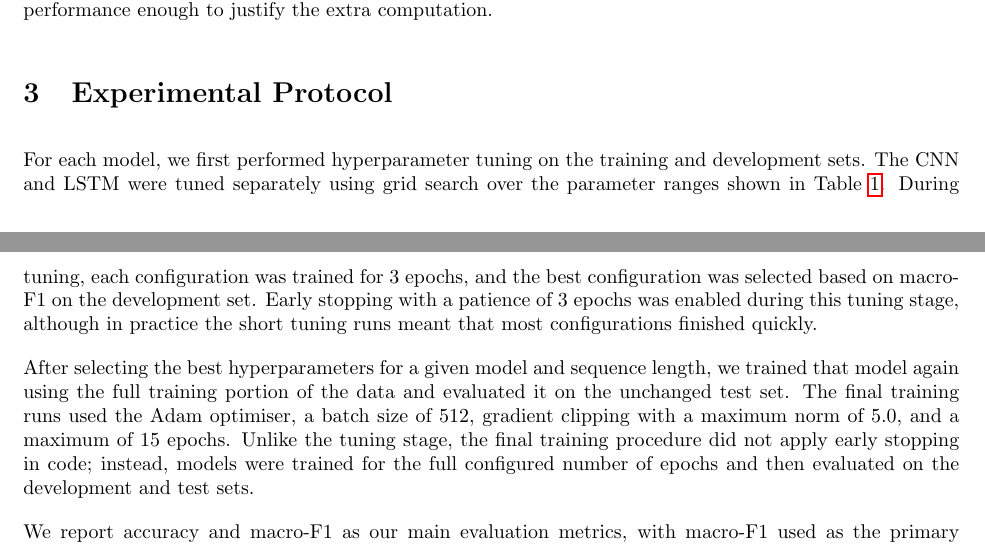
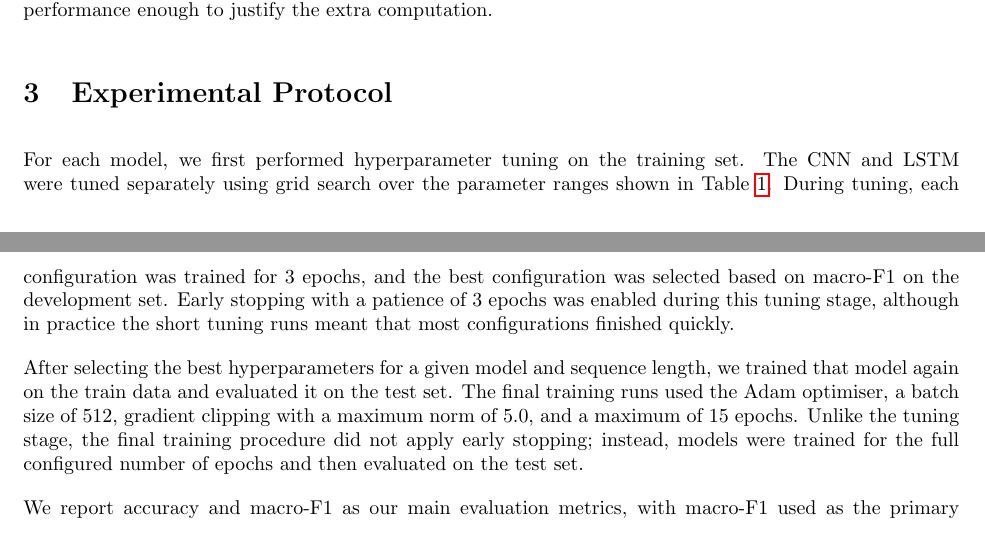
Before and after one commit to ponderingpenguins/natural-language-processing, a LaTeX problem sheet (assignment2/report/nlp_2.tex, which reads assignment2/report/sections/3_experimental_protocol.tex): two parts of pages 2 and 3 of 31, joined at a grey line, cut so that both start at the same text. Compiled offline with pdfLaTeX.

Commit message:
be more specific for the experimental protocol

```diff
--- a/assignment2/report/sections/3_experimental_protocol.tex
+++ b/assignment2/report/sections/3_experimental_protocol.tex
@@ -1,6 +1,6 @@
-For each model, we first performed hyperparameter tuning on the training and development sets. The CNN and LSTM were tuned separately using grid search over the parameter ranges shown in Table~\ref{tab:hyperparameters}. During tuning, each configuration was trained for 3 epochs, and the best configuration was selected based on macro-F1 on the development set. Early stopping with a patience of 3 epochs was enabled during this tuning stage, although in practice the short tuning runs meant that most configurations finished quickly.
+For each model, we first performed hyperparameter tuning on the training set. The CNN and LSTM were tuned separately using grid search over the parameter ranges shown in Table~\ref{tab:hyperparameters}. During tuning, each configuration was trained for 3 epochs, and the best configuration was selected based on macro-F1 on the development set. Early stopping with a patience of 3 epochs was enabled during this tuning stage, although in practice the short tuning runs meant that most configurations finished quickly.
 
-After selecting the best hyperparameters for a given model and sequence length, we trained that model again using the full training portion of the data and evaluated it on the unchanged test set. The final training runs used the Adam optimiser, a batch size of 512, gradient clipping with a maximum norm of 5.0, and a maximum of 15 epochs. Unlike the tuning stage, the final training procedure did not apply early stopping in code; instead, models were trained for the full configured number of epochs and then evaluated on the development and test sets.
+After selecting the best hyperparameters for a given model and sequence length, we trained that model again on the train data and evaluated it on the test set. The final training runs used the Adam optimiser, a batch size of 512, gradient clipping with a maximum norm of 5.0, and a maximum of 15 epochs. Unlike the tuning stage, the final training procedure did not apply early stopping; instead, models were trained for the full configured number of epochs and then evaluated on the test set.
 
 We report accuracy and macro-F1 as our main evaluation metrics, with macro-F1 used as the primary measure for model selection because it gives equal weight to all four classes. In addition, we generated classification reports, confusion matrices, learning curves, and files with misclassified test examples for later error analysis. The test set was only used for final evaluation after model selection.
 
```
Also changed, not shown: assignment2/report/nlp_2.pdf.
